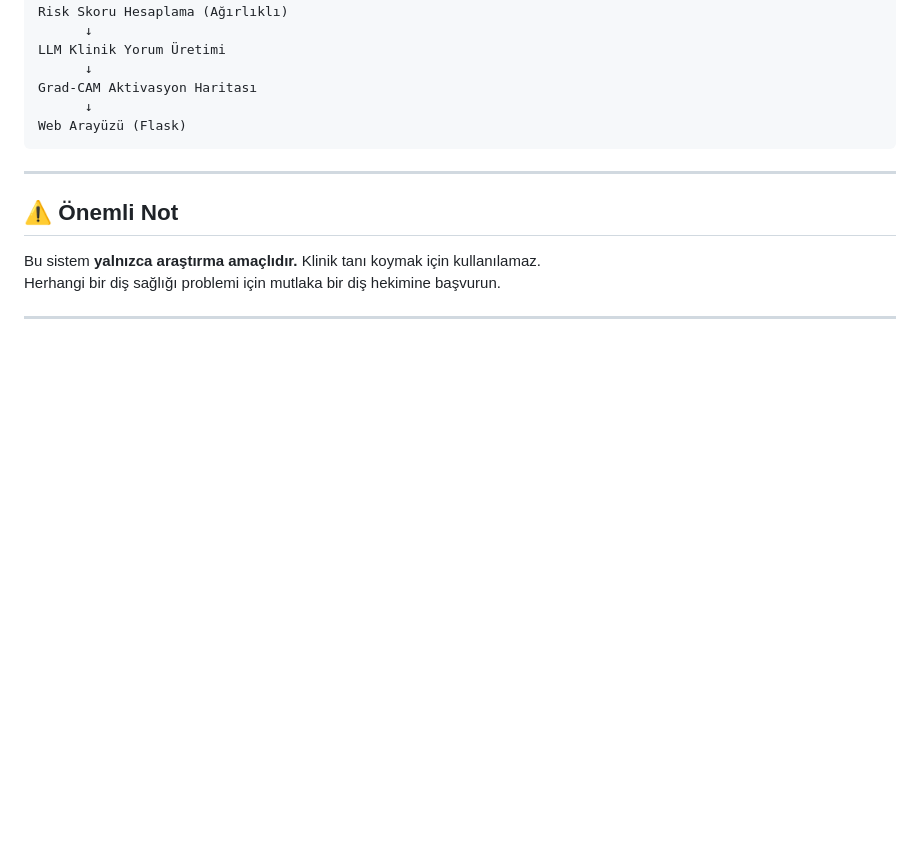
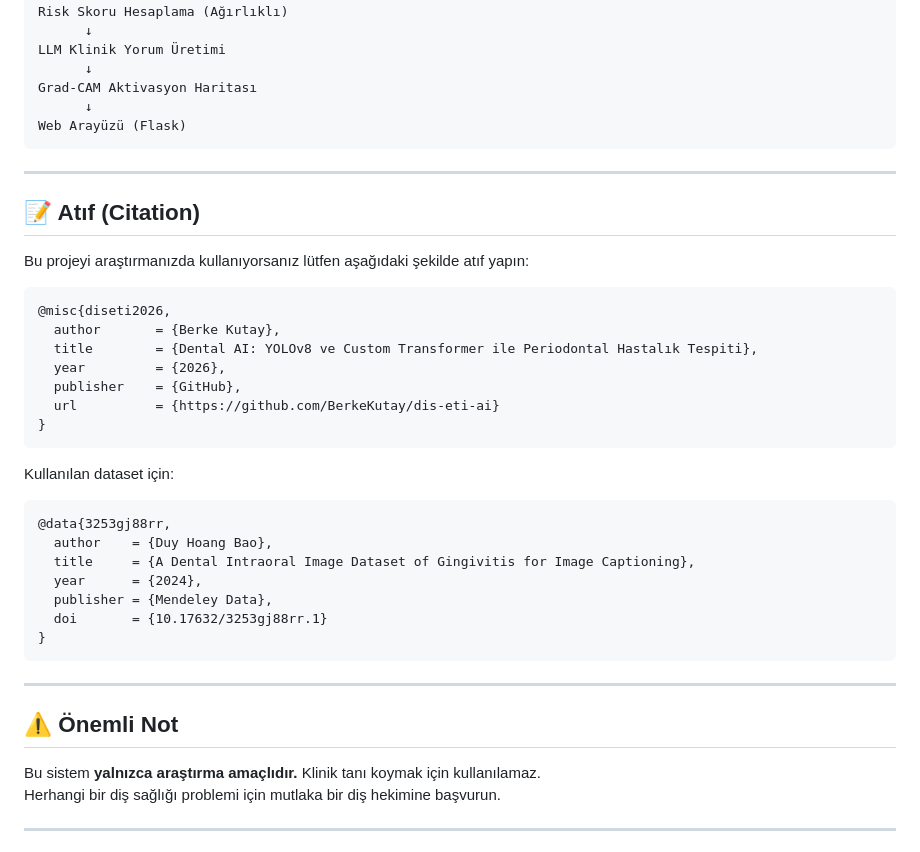
Before and after one commit to BerkeKutay/dis-eti-ai, a Markdown page: README.md, the part around one of its changes. Drawn GitHub-style; blank space fills up the shorter version.

````diff
--- a/README.md
+++ b/README.md
@@ -276,6 +274,34 @@ Web Arayüzü (Flask)
 
 ---
 
+## 📝 Atıf (Citation)
+
+Bu projeyi araştırmanızda kullanıyorsanız lütfen aşağıdaki şekilde atıf yapın:
+
+```bibtex
+@misc{diseti2026,
+  author       = {Berke Kutay},
+  title        = {Dental AI: YOLOv8 ve Custom Transformer ile Periodontal Hastalık Tespiti},
+  year         = {2026},
+  publisher    = {GitHub},
+  url          = {https://github.com/BerkeKutay/dis-eti-ai}
+}
+```
+
+Kullanılan dataset için:
+
+```bibtex
+@data{3253gj88rr,
+  author    = {Duy Hoang Bao},
+  title     = {A Dental Intraoral Image Dataset of Gingivitis for Image Captioning},
+  year      = {2024},
+  publisher = {Mendeley Data},
+  doi       = {10.17632/3253gj88rr.1}
+}
+```
+
+---
+
 ## ⚠️ Önemli Not
 
 Bu sistem **yalnızca araştırma amaçlıdır.** Klinik tanı koymak için kullanılamaz.
````
Also changed, not shown: other parts of README.md (+31 -33 lines).
